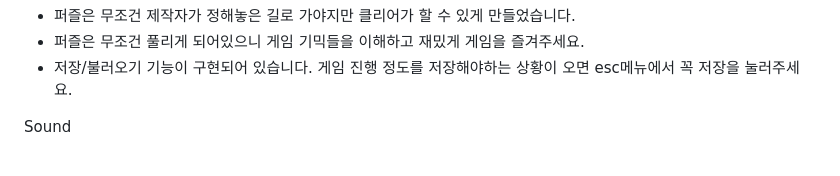
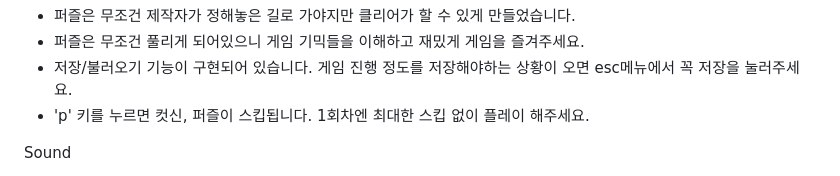
Before and after one commit to Knuckles222/111, a Markdown page: README.md, the part around the change. Rendered like a GitHub page.

```diff
--- a/README.md
+++ b/README.md
@@ -12,6 +12,7 @@
 - 퍼즐은 무조건 제작자가 정해놓은 길로 가야지만 클리어가 할 수 있게 만들었습니다.
 - 퍼즐은 무조건 풀리게 되어있으니 게임 기믹들을 이해하고 재밌게 게임을 즐겨주세요.
 - 저장/불러오기 기능이 구현되어 있습니다. 게임 진행 정도를 저장해야하는 상황이 오면 esc메뉴에서 꼭 저장을 눌러주세요.
+- 'p' 키를 누르면 컷신, 퍼즐이 스킵됩니다. 1회차엔 최대한 스킵 없이 플레이 해주세요.
 
 Sound
 1. VS Button Click 05.mp3 by Vilkas_Sound -- https://freesound.org/s/707042/ -- License: Attribution 4.0
```
